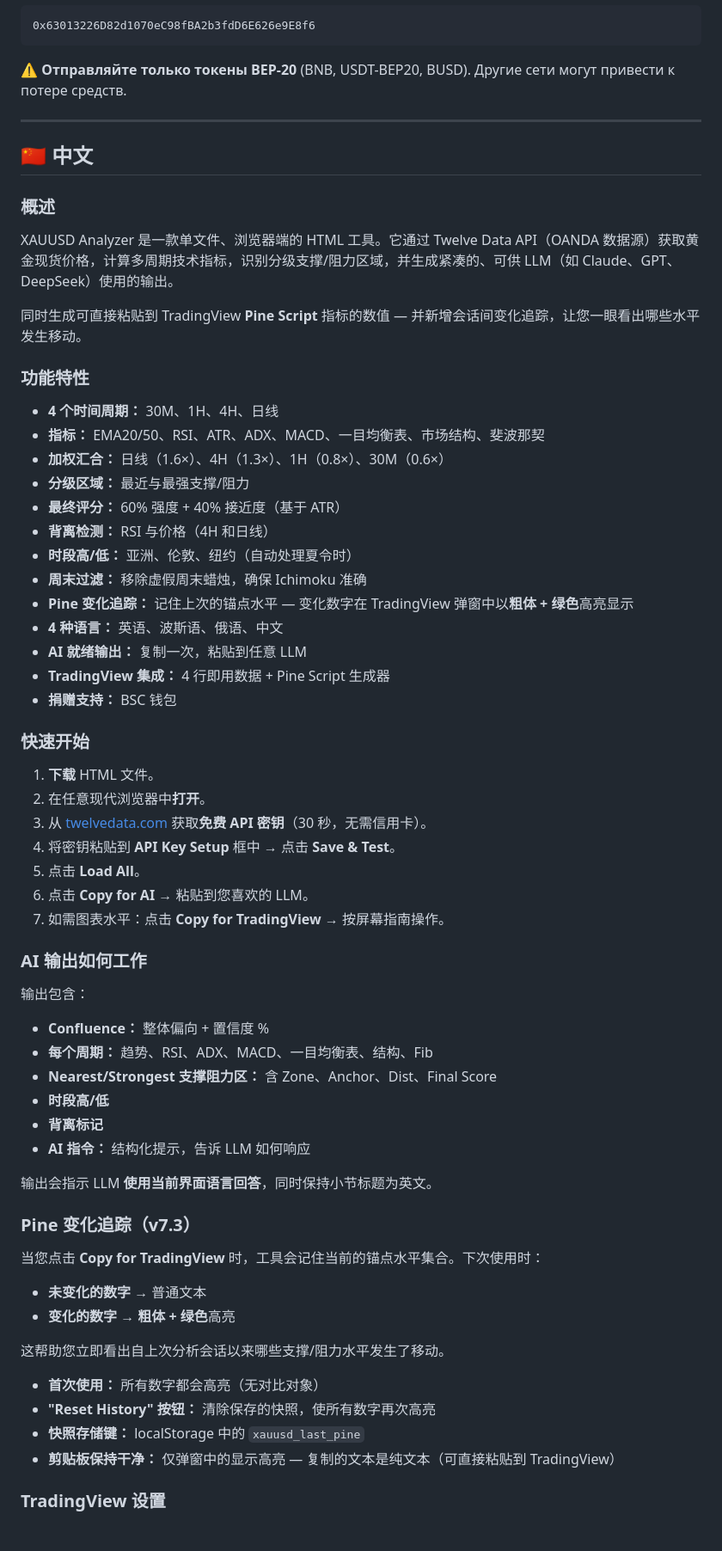
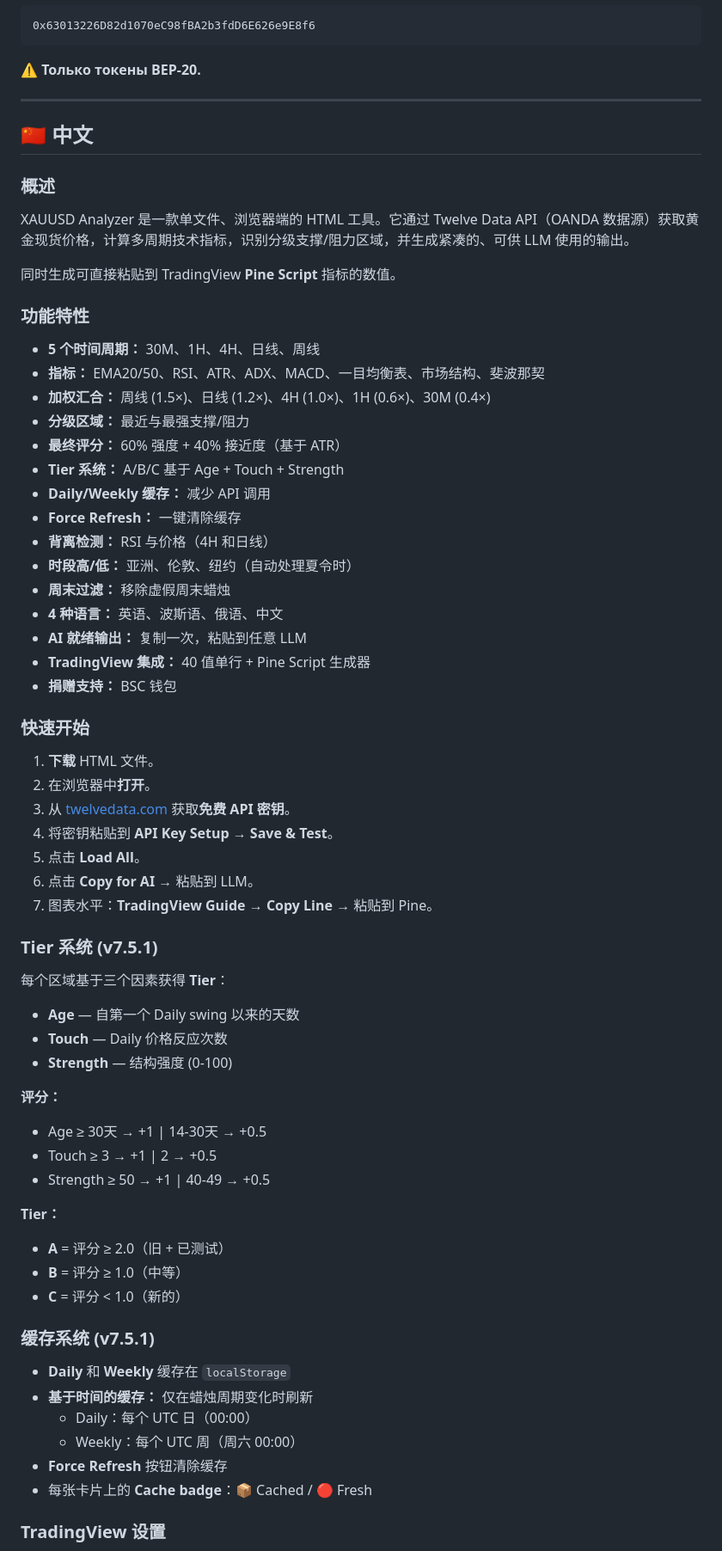
Before and after one commit to Mohsen-Mollahasani/xauusd-analyzer, a Markdown page: README.md, the part around one of its changes. Shown at 86% size. Rendered like a GitHub page.

````diff
--- a/README.md
+++ b/README.md
@@ -344,7 +378,7 @@ XAUUSD Analyzer — это одностраничный HTML-инструмен
 0x63013226D82d1070eC98fBA2b3fdD6E626e9E8f6
 ```
 
-⚠️ **Отправляйте только токены BEP-20** (BNB, USDT-BEP20, BUSD). Другие сети могут привести к потере средств.
+⚠️ **Только токены BEP-20.**
 
 ---
 
@@ -352,62 +386,64 @@ XAUUSD Analyzer — это одностраничный HTML-инструмен
 
 ### 概述
 
-XAUUSD Analyzer 是一款单文件、浏览器端的 HTML 工具。它通过 Twelve Data API（OANDA 数据源）获取黄金现货价格，计算多周期技术指标，识别分级支撑/阻力区域，并生成紧凑的、可供 LLM（如 Claude、GPT、DeepSeek）使用的输出。
+XAUUSD Analyzer 是一款单文件、浏览器端的 HTML 工具。它通过 Twelve Data API（OANDA 数据源）获取黄金现货价格，计算多周期技术指标，识别分级支撑/阻力区域，并生成紧凑的、可供 LLM 使用的输出。
 
-同时生成可直接粘贴到 TradingView **Pine Script** 指标的数值 — 并新增会话间变化追踪，让您一眼看出哪些水平发生移动。
+同时生成可直接粘贴到 TradingView **Pine Script** 指标的数值。
 
 ### 功能特性
 
-- **4 个时间周期：** 30M、1H、4H、日线
+- **5 个时间周期：** 30M、1H、4H、日线、周线
 - **指标：** EMA20/50、RSI、ATR、ADX、MACD、一目均衡表、市场结构、斐波那契
-- **加权汇合：** 日线（1.6×）、4H（1.3×）、1H（0.8×）、30M（0.6×）
+- **加权汇合：** 周线 (1.5×)、日线 (1.2×)、4H (1.0×)、1H (0.6×)、30M (0.4×)
 - **分级区域：** 最近与最强支撑/阻力
 - **最终评分：** 60% 强度 + 40% 接近度（基于 ATR）
+- **Tier 系统：** A/B/C 基于 Age + Touch + Strength
+- **Daily/Weekly 缓存：** 减少 API 调用
+- **Force Refresh：** 一键清除缓存
 - **背离检测：** RSI 与价格（4H 和日线）
 - **时段高/低：** 亚洲、伦敦、纽约（自动处理夏令时）
-- **周末过滤：** 移除虚假周末蜡烛，确保 Ichimoku 准确
-- **Pine 变化追踪：** 记住上次的锚点水平 — 变化数字在 TradingView 弹窗中以**粗体 + 绿色**高亮显示
+- **周末过滤：** 移除虚假周末蜡烛
 - **4 种语言：** 英语、波斯语、俄语、中文
 - **AI 就绪输出：** 复制一次，粘贴到任意 LLM
-- **TradingView 集成：** 4 行即用数据 + Pine Script 生成器
+- **TradingView 集成：** 40 值单行 + Pine Script 生成器
 - **捐赠支持：** BSC 钱包
 
 ### 快速开始
 
 1. **下载** HTML 文件。
-2. 在任意现代浏览器中**打开**。
-3. 从 [twelvedata.com](https://twelvedata.com) 获取**免费 API 密钥**（30 秒，无需信用卡）。
-4. 将密钥粘贴到 **API Key Setup** 框中 → 点击 **Save & Test**。
+2. 在浏览器中**打开**。
+3. 从 [twelvedata.com](https://twelvedata.com) 获取**免费 API 密钥**。
+4. 将密钥粘贴到 **API Key Setup** → **Save & Test**。
 5. 点击 **Load All**。
-6. 点击 **Copy for AI** → 粘贴到您喜欢的 LLM。
-7. 如需图表水平：点击 **Copy for TradingView** → 按屏幕指南操作。
+6. 点击 **Copy for AI** → 粘贴到 LLM。
+7. 图表水平：**TradingView Guide** → **Copy Line** → 粘贴到 Pine。
 
-### AI 输出如何工作
+### Tier 系统 (v7.5.1)
 
-输出包含：
+每个区域基于三个因素获得 **Tier**：
 
-- **Confluence：** 整体偏向 + 置信度 %
-- **每个周期：** 趋势、RSI、ADX、MACD、一目均衡表、结构、Fib
-- **Nearest/Strongest 支撑阻力区：** 含 Zone、Anchor、Dist、Final Score
-- **时段高/低**
-- **背离标记**
-- **AI 指令：** 结构化提示，告诉 LLM 如何响应
+- **Age** — 自第一个 Daily swing 以来的天数
+- **Touch** — Daily 价格反应次数
+- **Strength** — 结构强度 (0-100)
 
-输出会指示 LLM **使用当前界面语言回答**，同时保持小节标题为英文。
+**评分：**
+- Age ≥ 30天 → +1 | 14-30天 → +0.5
+- Touch ≥ 3 → +1 | 2 → +0.5
+- Strength ≥ 50 → +1 | 40-49 → +0.5
 
-### Pine 变化追踪（v7.3）
+**Tier：**
+- **A** = 评分 ≥ 2.0（旧 + 已测试）
+- **B** = 评分 ≥ 1.0（中等）
+- **C** = 评分 < 1.0（新的）
 
-当您点击 **Copy for TradingView** 时，工具会记住当前的锚点水平集合。下次使用时：
+### 缓存系统 (v7.5.1)
 
-- **未变化的数字** → 普通文本
-- **变化的数字** → **粗体 + 绿色**高亮
-
-这帮助您立即看出自上次分析会话以来哪些支撑/阻力水平发生了移动。
-
-- **首次使用：** 所有数字都会高亮（无对比对象）
-- **"Reset History" 按钮：** 清除保存的快照，使所有数字再次高亮
-- **快照存储键：** localStorage 中的 `xauusd_last_pine`
-- **剪贴板保持干净：** 仅弹窗中的显示高亮 — 复制的文本是纯文本（可直接粘贴到 TradingView）
+- **Daily** 和 **Weekly** 缓存在 `localStorage`
+- **基于时间的缓存：** 仅在蜡烛周期变化时刷新
+  - Daily：每个 UTC 日（00:00）
+  - Weekly：每个 UTC 周（周六 00:00）
+- **Force Refresh** 按钮清除缓存
+- 每张卡片上的 **Cache badge**：📦 Cached / 🔴 Fresh
 
 ### TradingView 设置
 
````
Also changed, not shown: other parts of README.md (+207 -177 lines).
